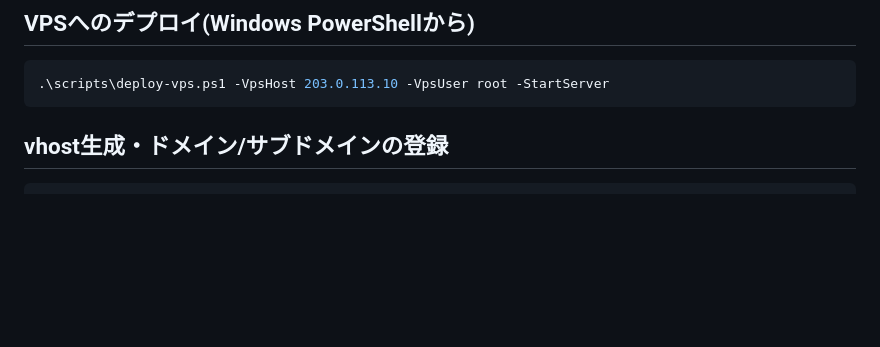
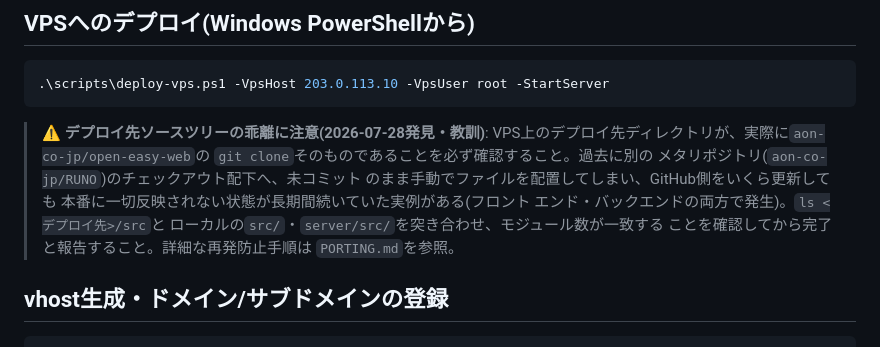
Before and after one commit to aon-co-jp/open-easy-web, a Markdown page: README.md, the part around the change. Drawn GitHub-style; blank space fills up the shorter version.

````diff
--- a/README.md
+++ b/README.md
@@ -197,6 +197,17 @@ scripts/audit-orphaned-services.sh aruaru-web
 .\scripts\deploy-vps.ps1 -VpsHost 203.0.113.10 -VpsUser root -StartServer
 ```
 
+> ⚠️ **デプロイ先ソースツリーの乖離に注意(2026-07-28発見・教訓)**:
+> VPS上のデプロイ先ディレクトリが、実際に`aon-co-jp/open-easy-web`の
+> `git clone`そのものであることを必ず確認すること。過去に別の
+> メタリポジトリ(`aon-co-jp/RUNO`)のチェックアウト配下へ、未コミット
+> のまま手動でファイルを配置してしまい、GitHub側をいくら更新しても
+> 本番に一切反映されない状態が長期間続いていた実例がある(フロント
+> エンド・バックエンドの両方で発生)。`ls <デプロイ先>/src`と
+> ローカルの`src/`・`server/src/`を突き合わせ、モジュール数が一致する
+> ことを確認してから完了と報告すること。詳細な再発防止手順は
+> `PORTING.md`を参照。
+
 ## vhost生成・ドメイン/サブドメインの登録
 
 ```bash
````
Also changed, not shown: README-English.md (+9 -0 lines).
